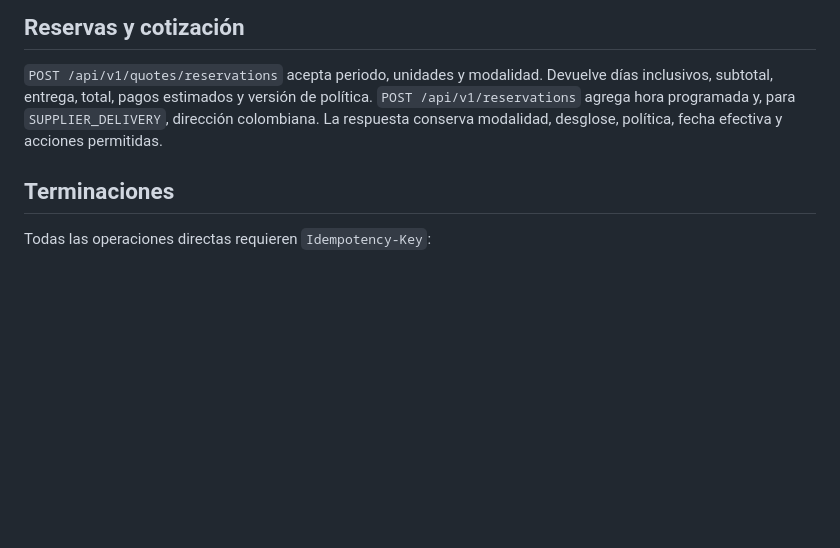
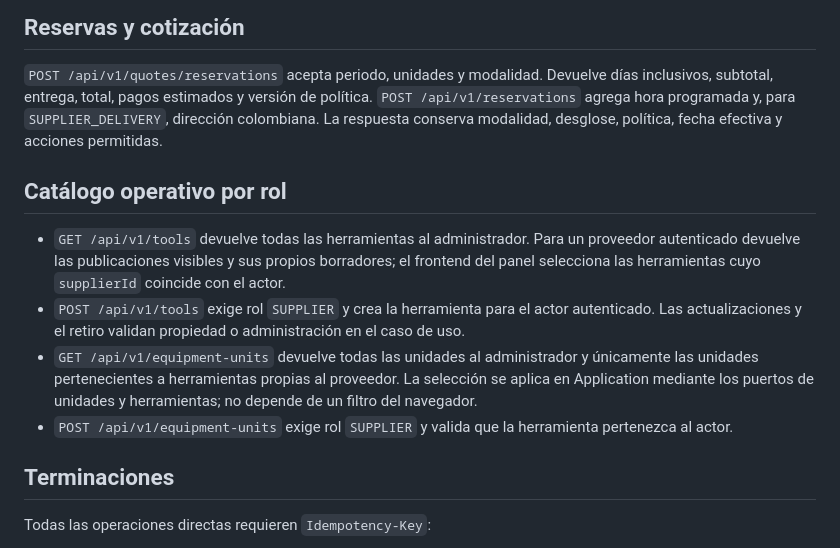
Before and after one commit to TuMinipeka/Tool-rental-platform, a Markdown page: docs/rest-api.md, the part around the change. GitHub-like rendering; blank space fills up the shorter version.

Commit message:
docs: :memo: DocumentRoleScopedOperations

```diff
--- a/docs/rest-api.md
+++ b/docs/rest-api.md
@@ -52,6 +52,13 @@ El access token dura 15 minutos y se conserva en memoria del cliente. El refresh
 
 `POST /api/v1/quotes/reservations` acepta periodo, unidades y modalidad. Devuelve días inclusivos, subtotal, entrega, total, pagos estimados y versión de política. `POST /api/v1/reservations` agrega hora programada y, para `SUPPLIER_DELIVERY`, dirección colombiana. La respuesta conserva modalidad, desglose, política, fecha efectiva y acciones permitidas.
 
+## Catálogo operativo por rol
+
+- `GET /api/v1/tools` devuelve todas las herramientas al administrador. Para un proveedor autenticado devuelve las publicaciones visibles y sus propios borradores; el frontend del panel selecciona las herramientas cuyo `supplierId` coincide con el actor.
+- `POST /api/v1/tools` exige rol `SUPPLIER` y crea la herramienta para el actor autenticado. Las actualizaciones y el retiro validan propiedad o administración en el caso de uso.
+- `GET /api/v1/equipment-units` devuelve todas las unidades al administrador y únicamente las unidades pertenecientes a herramientas propias al proveedor. La selección se aplica en Application mediante los puertos de unidades y herramientas; no depende de un filtro del navegador.
+- `POST /api/v1/equipment-units` exige rol `SUPPLIER` y valida que la herramienta pertenezca al actor.
+
 ## Terminaciones
 
 Todas las operaciones directas requieren `Idempotency-Key`:
```
Also changed, not shown: docs/frontend-redesign-audit.md (+2 -0 lines).
